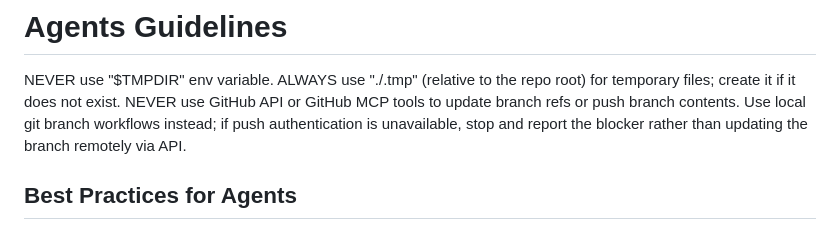
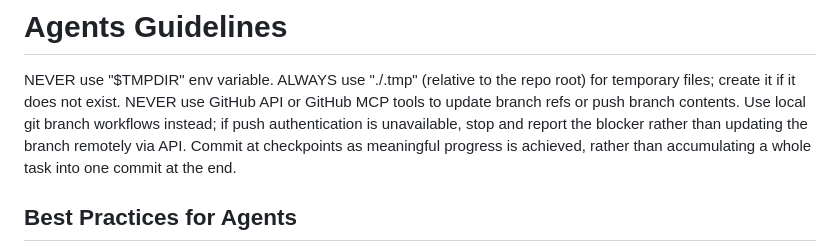
Before and after one commit to chocobot-farm/agent-devcontainer, a Markdown page: AGENTS.md, the part around the change. Rendered like a GitHub page.

Commit message:
Force agents to make atomic commits
Signed-off-by: Anton Matosov <anton.matosov@gmail.com>

```diff
--- a/AGENTS.md
+++ b/AGENTS.md
@@ -3,6 +3,7 @@
 NEVER use "$TMPDIR" env variable.
 ALWAYS use "./.tmp" (relative to the repo root) for temporary files; create it if it does not exist.
 NEVER use GitHub API or GitHub MCP tools to update branch refs or push branch contents. Use local git branch workflows instead; if push authentication is unavailable, stop and report the blocker rather than updating the branch remotely via API.
+Commit at checkpoints as meaningful progress is achieved, rather than accumulating a whole task into one commit at the end.
 
 ## Best Practices for Agents
 
```
